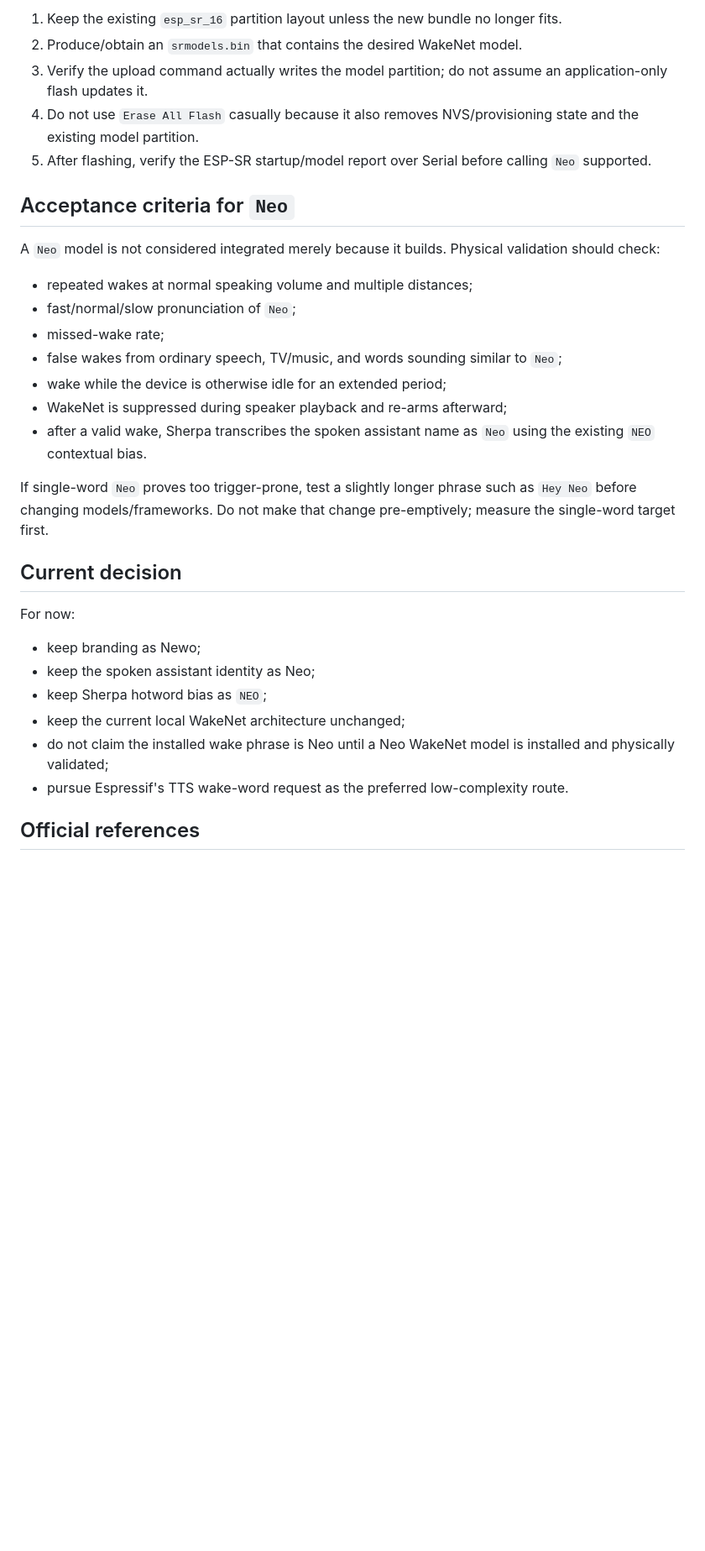
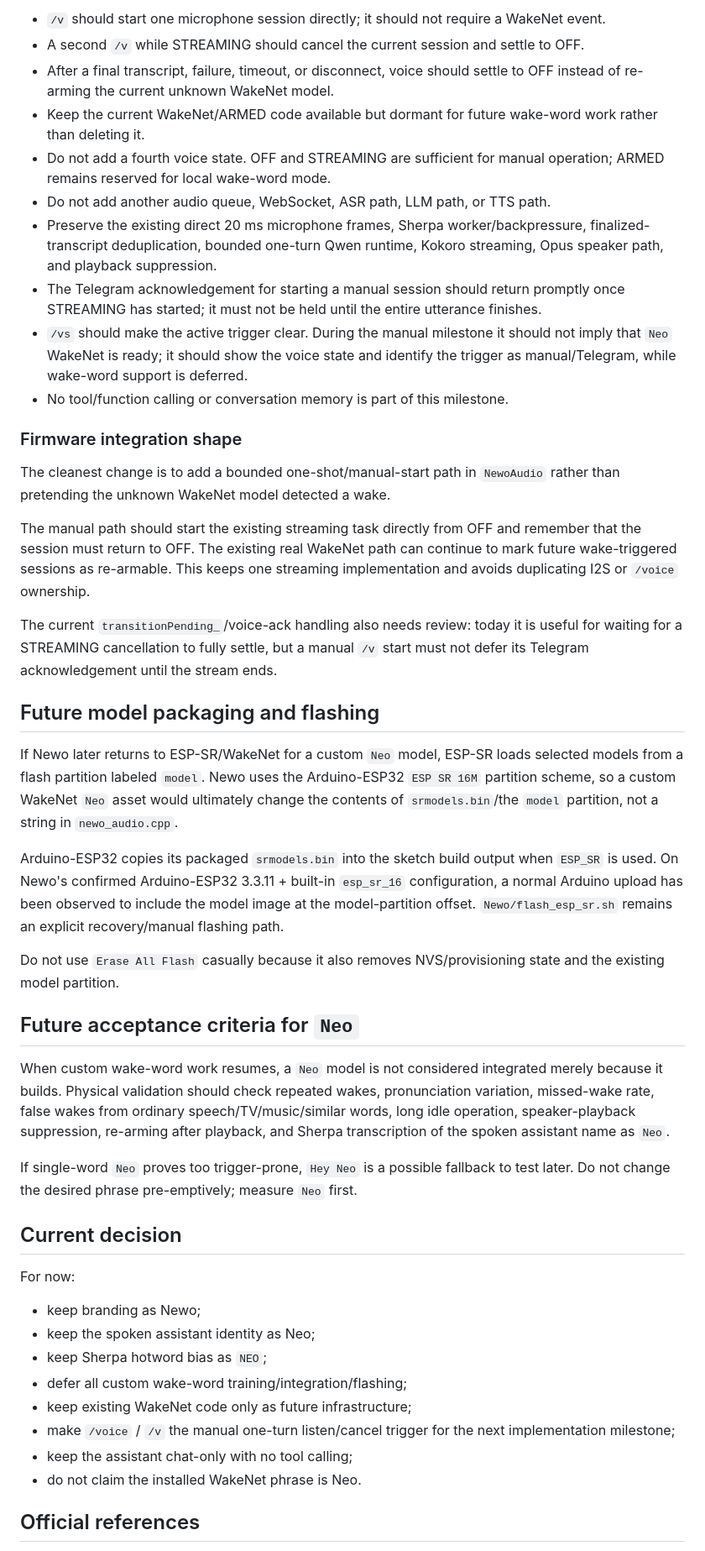
Before and after one commit to reitaard/newo, a Markdown page: docs/wake-word.md, the part around one of its changes. Shown at 84% size. Drawn GitHub-style; blank space fills up the shorter version.

```diff
--- a/docs/wake-word.md
+++ b/docs/wake-word.md
@@ -71,23 +101,36 @@ When a custom `Neo` model becomes available:
 
-1. Keep the existing `esp_sr_16` partition layout unless the new bundle no longer fits.
-2. Produce/obtain an `srmodels.bin` that contains the desired WakeNet model.
-3. Verify the upload command actually writes the model partition; do not assume an application-only flash updates it.
-4. Do not use `Erase All Flash` casually because it also removes NVS/provisioning state and the existing model partition.
-5. After flashing, verify the ESP-SR startup/model report over Serial before calling `Neo` supported.
+- `/v` should start one microphone session directly; it should not require a WakeNet event.
+- A second `/v` while STREAMING should cancel the current session and settle to OFF.
+- After a final transcript, failure, timeout, or disconnect, voice should settle to OFF instead of re-arming the current unknown WakeNet model.
+- Keep the current WakeNet/ARMED code available but dormant for future wake-word work rather than deleting it.
+- Do not add a fourth voice state. OFF and STREAMING are sufficient for manual operation; ARMED remains reserved for local wake-word mode.
+- Do not add another audio queue, WebSocket, ASR path, LLM path, or TTS path.
+- Preserve the existing direct 20 ms microphone frames, Sherpa worker/backpressure, finalized-transcript deduplication, bounded one-turn Qwen runtime, Kokoro streaming, Opus speaker path, and playback suppression.
+- The Telegram acknowledgement for starting a manual session should return promptly once STREAMING has started; it must not be held until the entire utterance finishes.
+- `/vs` should make the active trigger clear. During the manual milestone it should not imply that `Neo` WakeNet is ready; it should show the voice state and identify the trigger as manual/Telegram, while wake-word support is deferred.
+- No tool/function calling or conversation memory is part of this milestone.
 
-## Acceptance criteria for `Neo`
+### Firmware integration shape
 
-A `Neo` model is not considered integrated merely because it builds. Physical validation should check:
+The cleanest change is to add a bounded one-shot/manual-start path in `NewoAudio` rather than pretending the unknown WakeNet model detected a wake.
 
-- repeated wakes at normal speaking volume and multiple distances;
-- fast/normal/slow pronunciation of `Neo`;
-- missed-wake rate;
-- false wakes from ordinary speech, TV/music, and words sounding similar to `Neo`;
-- wake while the device is otherwise idle for an extended period;
-- WakeNet is suppressed during speaker playback and re-arms afterward;
-- after a valid wake, Sherpa transcribes the spoken assistant name as `Neo` using the existing `NEO` contextual bias.
+The manual path should start the existing streaming task directly from OFF and remember that the session must return to OFF. The existing real WakeNet path can continue to mark future wake-triggered sessions as re-armable. This keeps one streaming implementation and avoids duplicating I2S or `/voice` ownership.
 
-If single-word `Neo` proves too trigger-prone, test a slightly longer phrase such as `Hey Neo` before changing models/frameworks. Do not make that change pre-emptively; measure the single-word target first.
+The current `transitionPending_`/voice-ack handling also needs review: today it is useful for waiting for a STREAMING cancellation to fully settle, but a manual `/v` start must not defer its Telegram acknowledgement until the stream ends.
+
+## Future model packaging and flashing
+
+If Newo later returns to ESP-SR/WakeNet for a custom `Neo` model, ESP-SR loads selected models from a flash partition labeled `model`. Newo uses the Arduino-ESP32 `ESP SR 16M` partition scheme, so a custom WakeNet `Neo` asset would ultimately change the contents of `srmodels.bin`/the `model` partition, not a string in `newo_audio.cpp`.
+
+Arduino-ESP32 copies its packaged `srmodels.bin` into the sketch build output when `ESP_SR` is used. On Newo's confirmed Arduino-ESP32 3.3.11 + built-in `esp_sr_16` configuration, a normal Arduino upload has been observed to include the model image at the model-partition offset. `Newo/flash_esp_sr.sh` remains an explicit recovery/manual flashing path.
+
+Do not use `Erase All Flash` casually because it also removes NVS/provisioning state and the existing model partition.
+
+## Future acceptance criteria for `Neo`
+
+When custom wake-word work resumes, a `Neo` model is not considered integrated merely because it builds. Physical validation should check repeated wakes, pronunciation variation, missed-wake rate, false wakes from ordinary speech/TV/music/similar words, long idle operation, speaker-playback suppression, re-arming after playback, and Sherpa transcription of the spoken assistant name as `Neo`.
+
+If single-word `Neo` proves too trigger-prone, `Hey Neo` is a possible fallback to test later. Do not change the desired phrase pre-emptively; measure `Neo` first.
 
 ## Current decision
 
@@ -96,9 +139,11 @@ For now:
 - keep branding as Newo;
 - keep the spoken assistant identity as Neo;
 - keep Sherpa hotword bias as `NEO`;
-- keep the current local WakeNet architecture unchanged;
-- do not claim the installed wake phrase is Neo until a Neo WakeNet model is installed and physically validated;
-- pursue Espressif's TTS wake-word request as the preferred low-complexity route.
+- defer all custom wake-word training/integration/flashing;
+- keep existing WakeNet code only as future infrastructure;
+- make `/voice` / `/v` the manual one-turn listen/cancel trigger for the next implementation milestone;
+- keep the assistant chat-only with no tool calling;
+- do not claim the installed WakeNet phrase is Neo.
 
 ## Official references
 
```
Also changed, not shown: other parts of docs/wake-word.md (+47 -17 lines).
